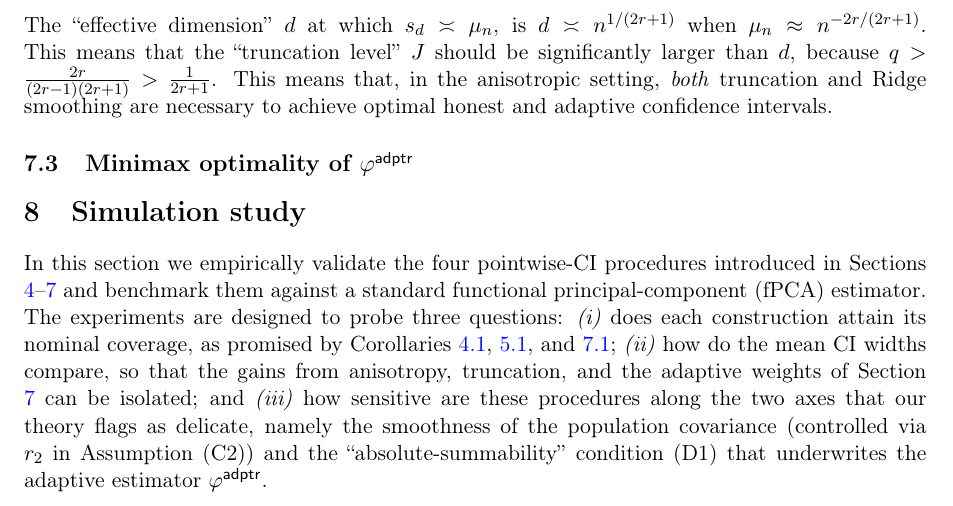
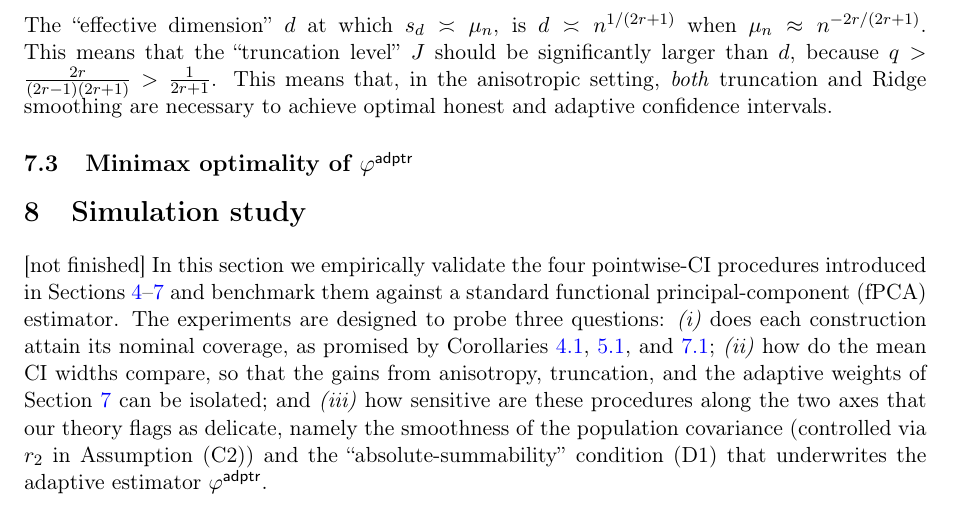
Before and after one commit to tangzyer/FunctionalBandit, a LaTeX paper (ci/anisotropic_v2.tex): part of page 13 of 36, cut so that both start at the same text. Compiled offline with pdfLaTeX.

Commit message:
WIP: simulation section marker [not finished]
Co-Authored-By: Claude Opus 4.7 (1M context) <noreply@anthropic.com>

```diff
--- a/ci/anisotropic_v2.tex
+++ b/ci/anisotropic_v2.tex
@@ -902,7 +902,7 @@ This means that, in the anisotropic setting, \emph{both} truncation and Ridge sm
 
 
 \section{Simulation study}\label{sec:simulation}
-
+[not finished]
 In this section we empirically validate the four pointwise-CI procedures introduced in Sections \ref{sec:isotropic}--\ref{sec:adptr} and benchmark them against a standard functional principal-component (fPCA) estimator. The experiments are designed to probe three questions: \emph{(i)} does each construction attain its nominal coverage, as promised by Corollaries \ref{cor:isokrr-ci}, \ref{cor:anikrr-ci}, and \ref{cor:adptr}; \emph{(ii)} how do the mean CI widths compare, so that the gains from anisotropy, truncation, and the adaptive weights of Section \ref{sec:adptr} can be isolated; and \emph{(iii)} how sensitive are these procedures along the two axes that our theory flags as delicate, namely the smoothness of the population covariance (controlled via $r_2$ in Assumption (C2)) and the ``absolute-summability'' condition (D1) that underwrites the adaptive estimator~$\varphi^{\adptr}$.
 
 \subsection{Experimental setup}\label{subsec:sim-setup}
```
Also changed, not shown: ci/anisotropic_v2.pdf.
